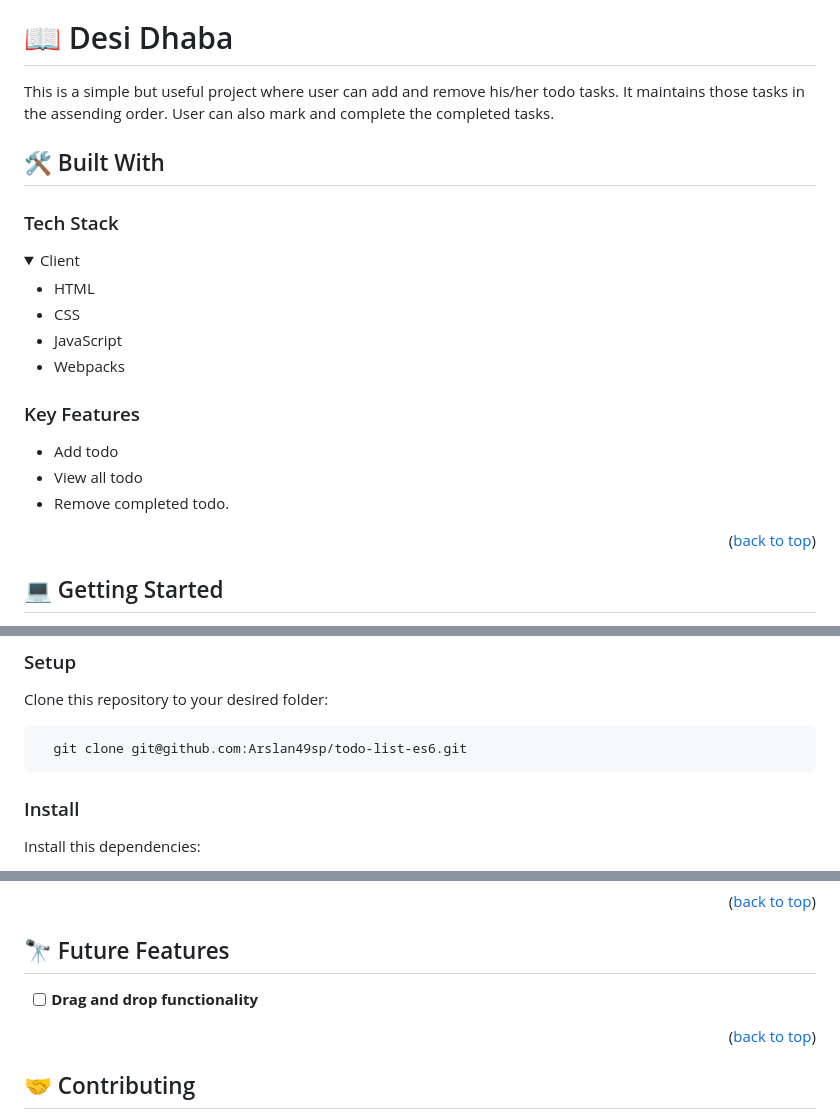
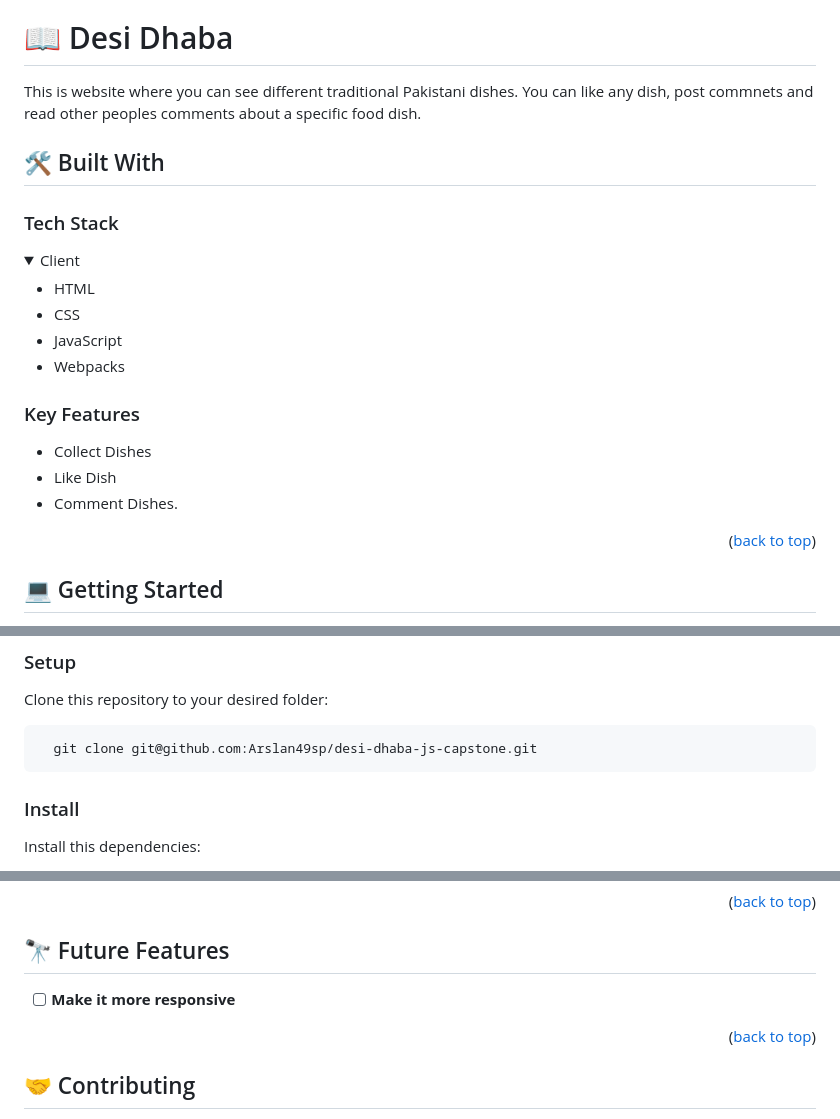
Before and after one commit to Arslan49sp/desi-dhaba-js-capstone, a Markdown page: README.md, 3 parts joined by grey strips. Drawn GitHub-style; folded sections open.

````diff
--- a/README.md
+++ b/README.md
@@ -25,7 +25,7 @@
 
 # 📖 Desi Dhaba <a name="about-project"></a>
 
-This is a simple but useful project where user can add and remove his/her todo tasks. It maintains those tasks in the assending order. User can also mark and complete the completed tasks.
+This is website where you can see different traditional Pakistani dishes. You can like any dish, post commnets and read other peoples comments about a specific food dish.
 
 ## 🛠 Built With <a name="built-with"></a>
 
@@ -46,9 +46,9 @@ This is a simple but useful project where user can add and remove his/her todo t
 ### Key Features <a name="key-features"></a>
 
 <ul>
-<li>Add todo</li>
-<li>View all todo</li>
-<li>Remove completed todo.</li>
+<li>Collect Dishes</li>
+<li>Like Dish</li>
+<li>Comment Dishes.</li>
 </ul>
 
 <p align="right">(<a href="#readme-top">back to top</a>)</p>
@@ -75,7 +75,7 @@ In order to run this project you need
 Clone this repository to your desired folder:
 
 ```sh
-  git clone git@github.com:Arslan49sp/todo-list-es6.git
+  git clone git@github.com:Arslan49sp/desi-dhaba-js-capstone.git
 ```
 
 ### Install
@@ -116,7 +116,7 @@ You can deploy this project using:
 
 ## 🔭 Future Features <a name="future-features"></a>
 
-- [ ] **Drag and drop functionality**
+- [ ] **Make it more responsive**
 
 <p align="right">(<a href="#readme-top">back to top</a>)</p>
 
````
